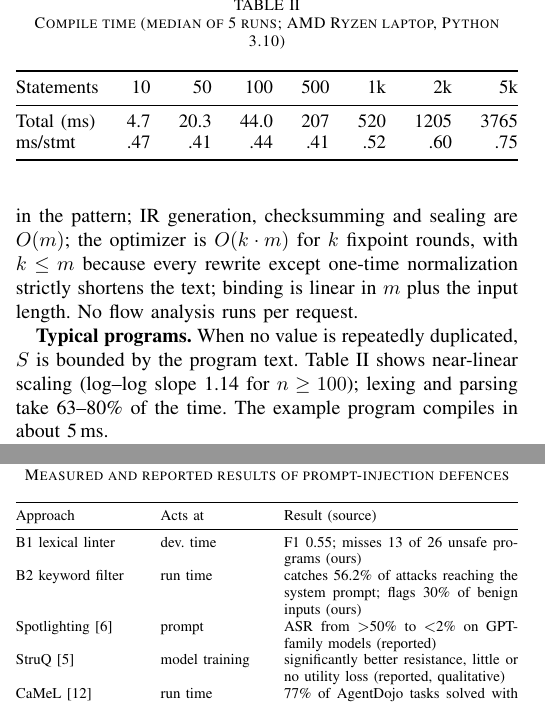
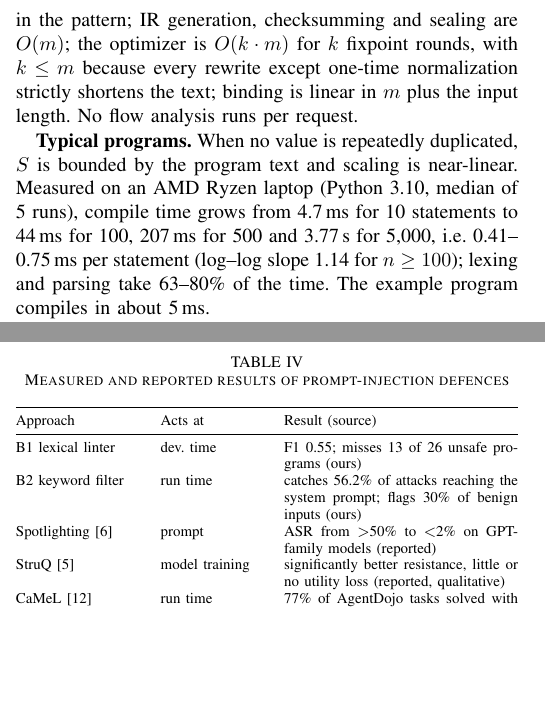
Before and after one commit to Karthick-Ganesh/TrustLex, a LaTeX paper (paper/ieee/trustlex.tex): two parts of the columns of pages 4 and 5 of 7 before the commit and two parts of the columns of pages 4 and 5 of 6 after it, joined at a grey line, cut at the place of the change, the shorter picture padded with empty space. Compiled offline with pdfLaTeX.

Commit message:
paper: fold the compile-time table into the text
Saves the space of a table so the paper fits in 6 pages; the key
measurements (4.7 ms to 3.77 s for 10 to 5,000 statements, 0.41-0.75 ms
per statement, slope 1.14) stay in the sentence.

```diff
--- a/paper/ieee/trustlex.tex
+++ b/paper/ieee/trustlex.tex
@@ -268,22 +268,7 @@ error[TL-S010]: UNTRUSTED data from input `user_msg`
 
 Let $n$ be the program size, $S$ the largest template built, and $m$ the IR size. Lexing and LALR(1) parsing are $O(n)$; name resolution is $O(n)$ expected; the security analysis is $O(n\cdot S)$, since each statement copies at most $S$ template parts and joins are over a constant-height lattice; pattern analysis is linear in the pattern; IR generation, checksumming and sealing are $O(m)$; the optimizer is $O(k\cdot m)$ for $k$ fixpoint rounds, with $k\le m$ because every rewrite except one-time normalization strictly shortens the text; binding is linear in $m$ plus the input length. No flow analysis runs per request.
 
-\textbf{Typical programs.} When no value is repeatedly duplicated, $S$ is bounded by the program text. Table~\ref{tab:latency} shows near-linear scaling (log--log slope 1.14 for $n\ge100$); lexing and parsing take 63--80\% of the time. The example program compiles in about 5\,ms.
-
-\begin{table}[t]
-\caption{Compile time (median of 5 runs; AMD Ryzen laptop, Python 3.10)}
-\label{tab:latency}
-\centering
-\resizebox{\columnwidth}{!}{%
-\begin{tabular}{@{}lrrrrrrr@{}}
-\toprule
-Statements & 10 & 50 & 100 & 500 & 1k & 2k & 5k \\
-\midrule
-Total (ms) & 4.7 & 20.3 & 44.0 & 207 & 520 & 1205 & 3765 \\
-ms/stmt & .47 & .41 & .44 & .41 & .52 & .60 & .75 \\
-\bottomrule
-\end{tabular}}
-\end{table}
+\textbf{Typical programs.} When no value is repeatedly duplicated, $S$ is bounded by the program text and scaling is near-linear. Measured on an AMD Ryzen laptop (Python 3.10, median of 5 runs), compile time grows from 4.7\,ms for 10 statements to 44\,ms for 100, 207\,ms for 500 and 3.77\,s for 5{,}000, i.e.\ 0.41--0.75\,ms per statement (log--log slope 1.14 for $n\ge100$); lexing and parsing take 63--80\% of the time. The example program compiles in about 5\,ms.
 
 \textbf{Worst case.} Because templates are copied, $k$ repetitions of \code{a = a + a} build $2^k$ parts: compile time is 18.8\,ms at $k{=}10$, 305\,ms at $k{=}14$ and 2.69\,s at $k{=}17$, doubling with each statement. The cost is proportional to the prompt being built---inserting the value yields $2^{17}$ slots, beyond any model's context window---and can be bounded independently of output size by hash-consing templates into a DAG or by a size cap tied to the largest context window.
 
```
